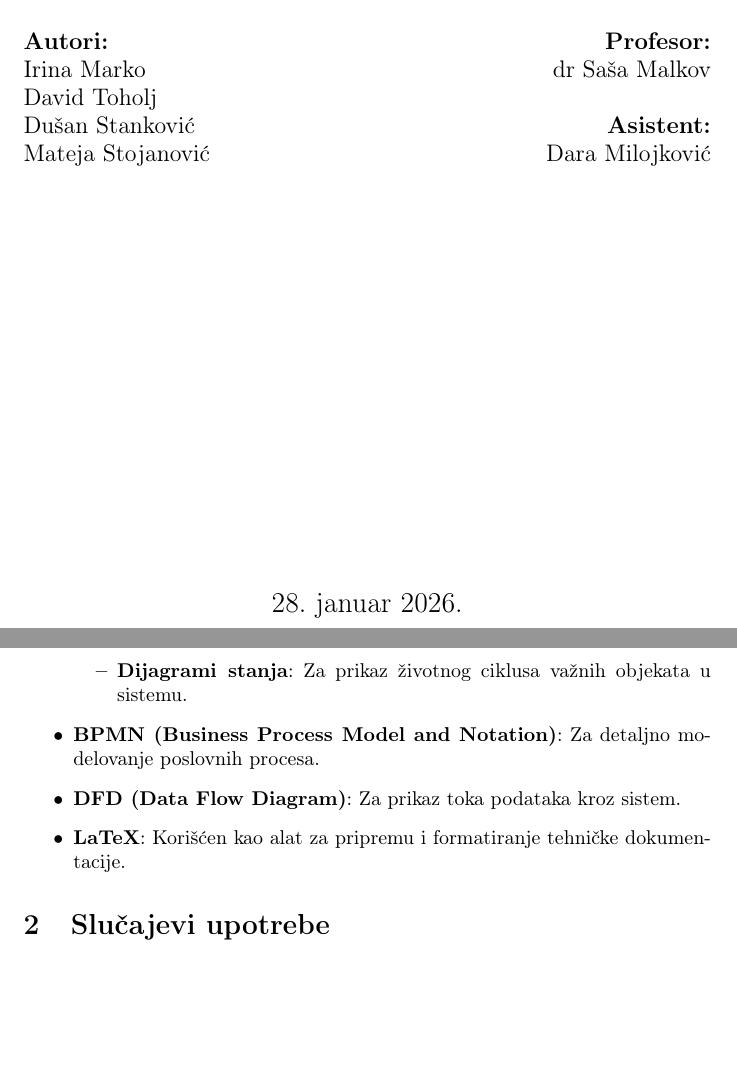
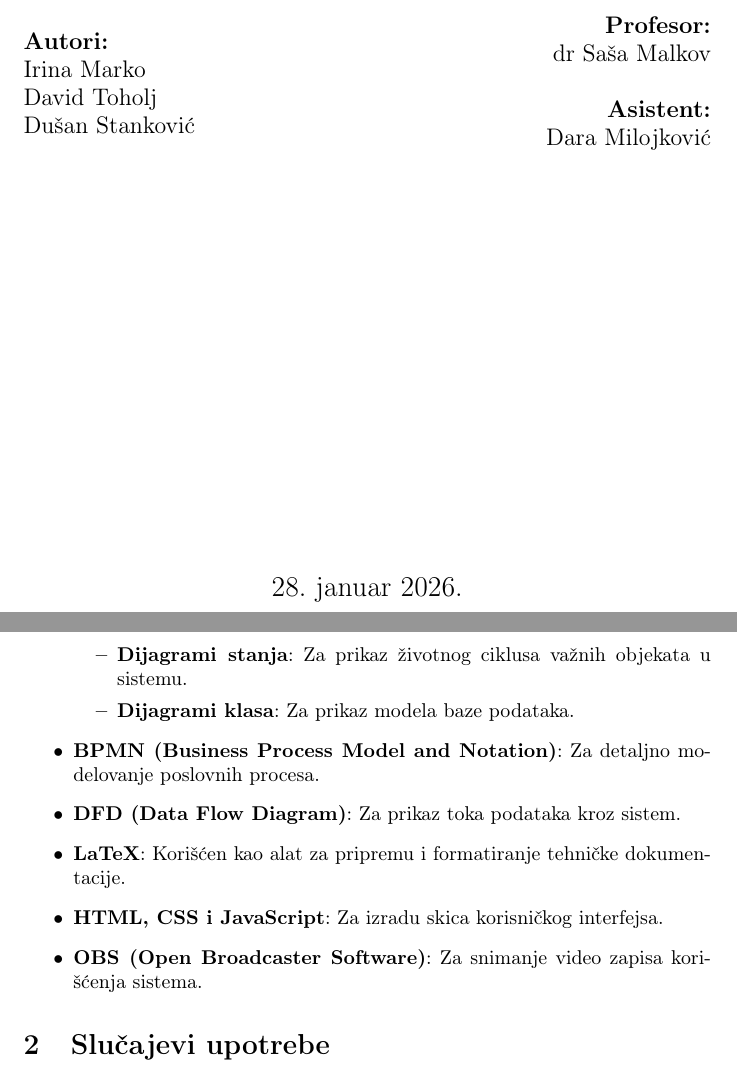
Before and after one commit to DavidT01/pozoristeIS, a LaTeX document (Informacioni sistem pozorišta.tex, which reads dokumentacija/uvod.tex): two parts of pages 1 and 4 of 51, joined at a grey line, cut so that both start at the same text, the shorter picture padded with empty space. Compiled offline with pdfLaTeX.

Commit message:
Ažuriran spisak alata

```diff
--- a/Informacioni sistem pozorišta.tex
+++ b/Informacioni sistem pozorišta.tex
@@ -34,8 +34,7 @@
             \textbf{Autori:}\\
             Irina Marko\\
             David Toholj\\
-            Dušan Stanković\\
-            Mateja Stojanović
+            Dušan Stanković
         \end{flushleft}
     \end{minipage}%
     \hfill
--- a/dokumentacija/uvod.tex
+++ b/dokumentacija/uvod.tex
@@ -24,8 +24,11 @@ Za potrebe analize i dizajniranja informacionog sistema korišćen je skup stand
         \item \textbf{Dijagrami aktivnosti}: Za modelovanje toka radnji i poslovnih procedura.
         \item \textbf{Dijagrami sekvence}: Za prikaz interakcije između objekata i aktera u vremenu.
         \item \textbf{Dijagrami stanja}: Za prikaz životnog ciklusa važnih objekata u sistemu.
+        \item \textbf{Dijagrami klasa}: Za prikaz modela baze podataka.
     \end{itemize}
     \item \textbf{BPMN (Business Process Model and Notation)}: Za detaljno modelovanje poslovnih procesa.
     \item \textbf{DFD (Data Flow Diagram)}: Za prikaz toka podataka kroz sistem.
     \item \textbf{LaTeX}: Korišćen kao alat za pripremu i formatiranje tehničke dokumentacije.
+    \item \textbf{HTML, CSS i JavaScript}: Za izradu skica korisničkog interfejsa.
+    \item \textbf{OBS (Open Broadcaster Software)}: Za snimanje video zapisa korišćenja sistema.
 \end{itemize}
```
